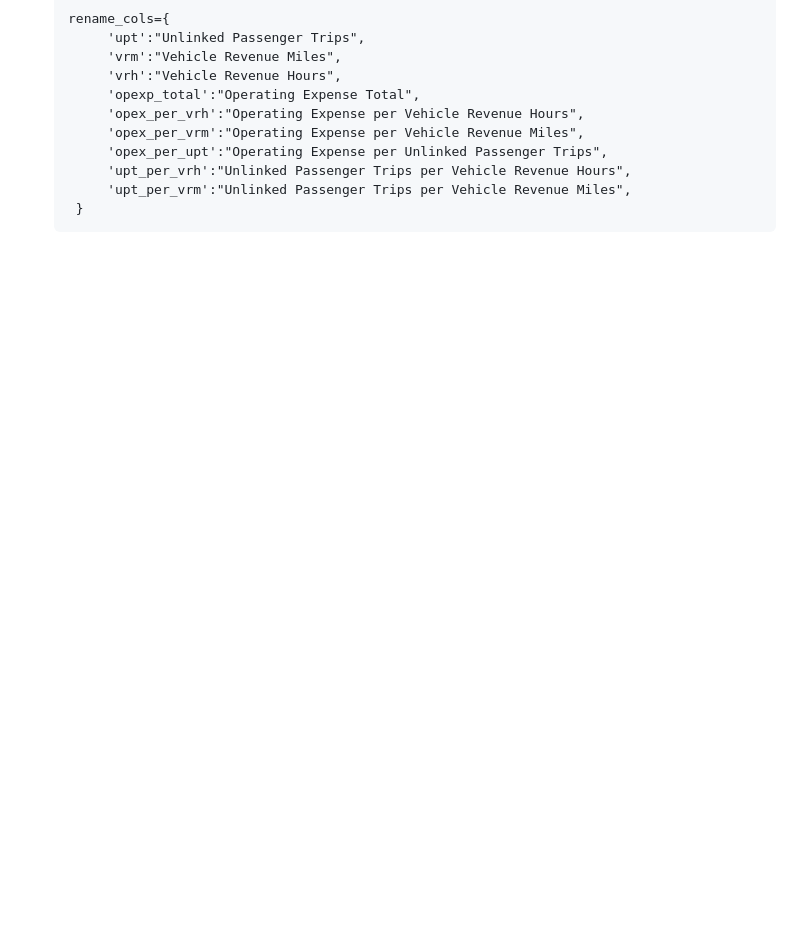
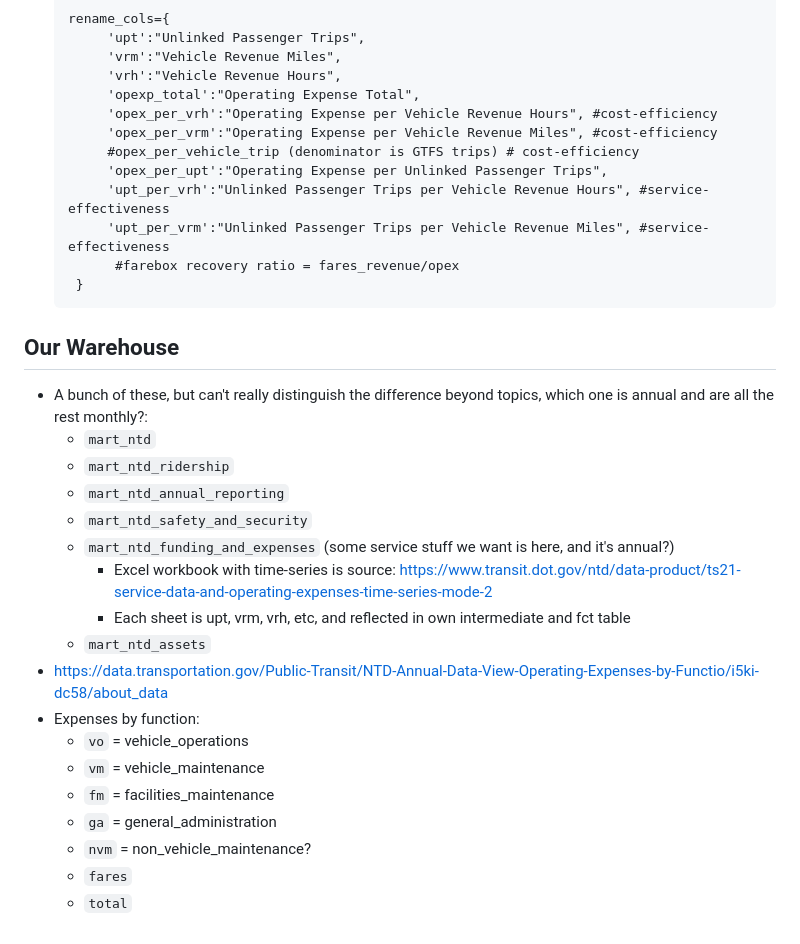
Before and after one commit to cal-itp/gtfs-curator, a Markdown page: ntd/notes.md, the part around the change. Rendered like a GitHub page; blank space fills up the shorter version.

Commit message:
notes while deep diving warehouse

````diff
--- a/ntd/notes.md
+++ b/ntd/notes.md
@@ -65,10 +65,32 @@ Make sure models adhere to grains in the warehouse and capture as much of the ne
         'vrm':"Vehicle Revenue Miles",
         'vrh':"Vehicle Revenue Hours",
         'opexp_total':"Operating Expense Total",
-        'opex_per_vrh':"Operating Expense per Vehicle Revenue Hours",
-        'opex_per_vrm':"Operating Expense per Vehicle Revenue Miles",
+        'opex_per_vrh':"Operating Expense per Vehicle Revenue Hours", #cost-efficiency
+        'opex_per_vrm':"Operating Expense per Vehicle Revenue Miles", #cost-efficiency
+        #opex_per_vehicle_trip (denominator is GTFS trips) # cost-efficiency
         'opex_per_upt':"Operating Expense per Unlinked Passenger Trips",
-        'upt_per_vrh':"Unlinked Passenger Trips per Vehicle Revenue Hours",
-        'upt_per_vrm':"Unlinked Passenger Trips per Vehicle Revenue Miles",
+        'upt_per_vrh':"Unlinked Passenger Trips per Vehicle Revenue Hours", #service-effectiveness
+        'upt_per_vrm':"Unlinked Passenger Trips per Vehicle Revenue Miles", #service-effectiveness
+         #farebox recovery ratio = fares_revenue/opex
     }
-   ```
+    ```
+
+## Our Warehouse
+* A bunch of these, but can't really distinguish the difference beyond topics, which one is annual and are all the rest monthly?:
+   * `mart_ntd`
+   * `mart_ntd_ridership`
+   * `mart_ntd_annual_reporting`
+   * `mart_ntd_safety_and_security`
+   * `mart_ntd_funding_and_expenses` (some service stuff we want is here, and it's annual?)
+     * Excel workbook with time-series is source: https://www.transit.dot.gov/ntd/data-product/ts21-service-data-and-operating-expenses-time-series-mode-2
+      * Each sheet is upt, vrm, vrh, etc, and reflected in own intermediate and fct table
+   * `mart_ntd_assets`
+* https://data.transportation.gov/Public-Transit/NTD-Annual-Data-View-Operating-Expenses-by-Functio/i5ki-dc58/about_data
+* Expenses by function:
+   * `vo` = vehicle_operations
+   * `vm` = vehicle_maintenance
+   * `fm` = facilities_maintenance
+   * `ga` = general_administration
+   * `nvm` = non_vehicle_maintenance?
+   * `fares`
+   * `total`
````
